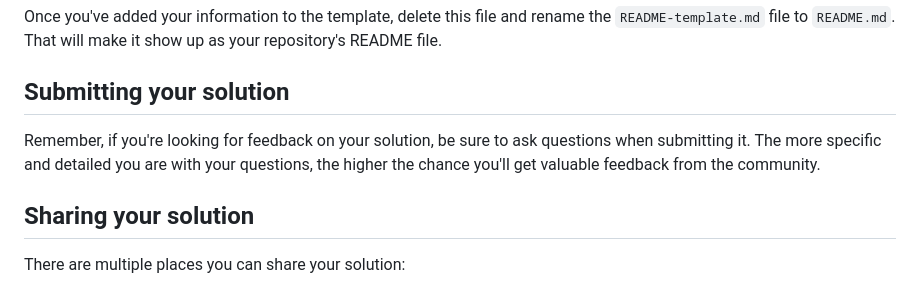
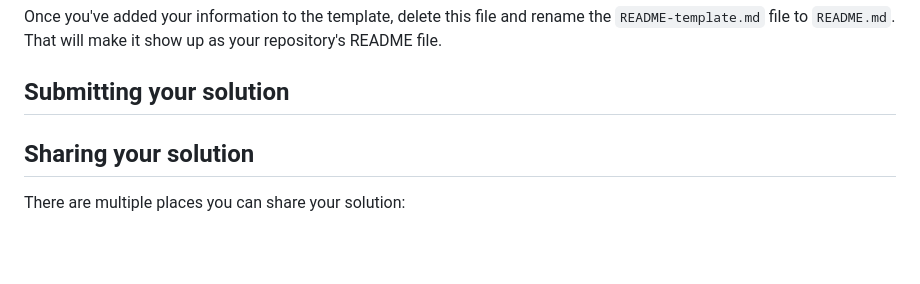
Before and after one commit to yonas-fsaha/qr-code-component-main, a Markdown page: README.md, the part around the change. GitHub-like rendering; blank space fills up the shorter version.

```diff
--- a/README.md
+++ b/README.md
@@ -57,7 +57,7 @@ Once you've added your information to the template, delete this file and rename
 
 ## Submitting your solution
 
-Remember, if you're looking for feedback on your solution, be sure to ask questions when submitting it. The more specific and detailed you are with your questions, the higher the chance you'll get valuable feedback from the community.
+
 
 ## Sharing your solution
 
```
